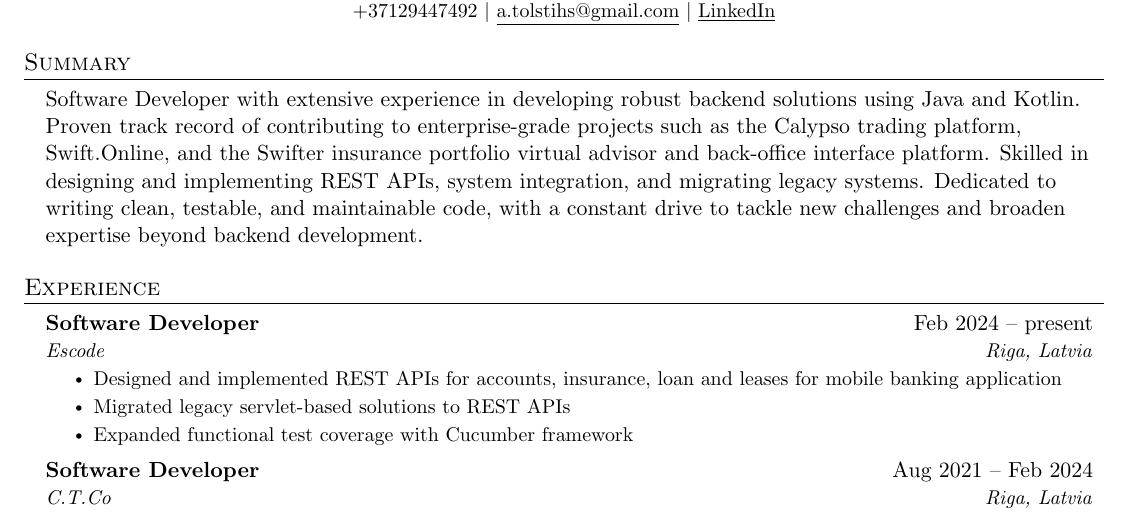
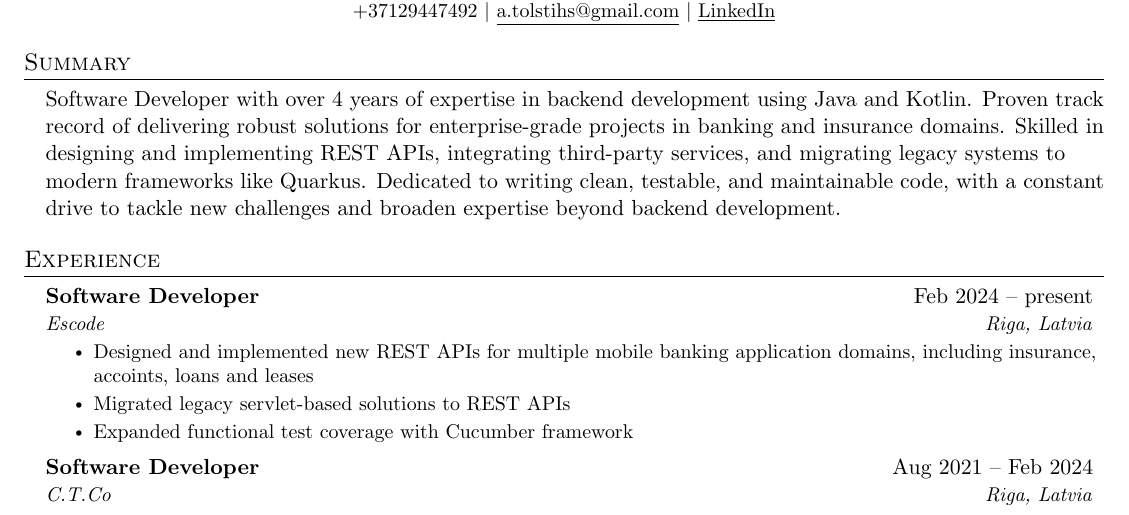
Before and after one commit to wonque/resume, a LaTeX document (main.tex): part of the page, cut so that both start at the same text. Compiled offline with pdfLaTeX.

Commit message:
Adjusted summary

```diff
--- a/main.tex
+++ b/main.tex
@@ -114,7 +107,7 @@
 %-----------SUMMARY-----------
 \section{Summary}
 \resumeSubHeadingListStart
-\item{Software Developer with extensive experience in developing robust backend solutions using Java and Kotlin. Proven track record of contributing to enterprise-grade projects such as the Calypso trading platform, Swift.Online, and the Swifter insurance portfolio virtual advisor and back-office interface platform. Skilled in designing and implementing REST APIs, system integration, and migrating legacy systems. Dedicated to writing clean, testable, and maintainable code, with a constant drive to tackle new challenges and broaden expertise beyond backend development.}
+\item{Software Developer with over 4 years of expertise in backend development using Java and Kotlin. Proven track record of delivering robust solutions for enterprise-grade projects in banking and insurance domains. Skilled in designing and implementing REST APIs, integrating third-party services, and migrating legacy systems to modern frameworks like Quarkus. Dedicated to writing clean, testable, and maintainable code, with a constant drive to tackle new challenges and broaden expertise beyond backend development.}
 
 \resumeSubHeadingListEnd
 
@@ -126,7 +119,8 @@
       {Software Developer}{Feb 2024 -- present}
       {Escode}{Riga, Latvia}
       \resumeItemListStart
-        \resumeItem{Designed and implemented REST APIs for accounts, insurance, loan and leases for mobile banking application}
+        \resumeItem{Designed and implemented new REST APIs for multiple mobile banking application domains, including insurance, accoints,
+        loans and leases}
         \resumeItem{Migrated legacy servlet-based solutions to REST APIs}
         \resumeItem{Expanded functional test coverage with Cucumber framework}
       \resumeItemListEnd
```
Also changed, not shown: main.tex (7 more changed lines).
